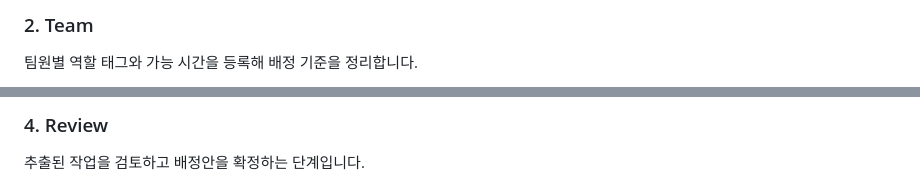
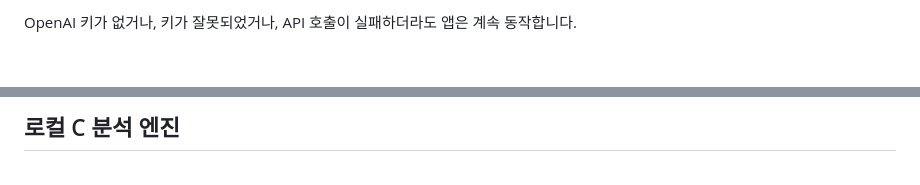
Before and after one commit to luhjared/skku_datastructure_TeamQueue, a Markdown page: README.md, 2 parts joined by grey strips. Drawn GitHub-style; blank space fills up the shorter version.

```diff
--- a/README.md
+++ b/README.md
@@ -49,4 +90,3 @@ Keep `.env.local` local only. The GitHub upload should include `.env.example`, n
 
-### 2. Team
-팀원별 역할 태그와 가능 시간을 등록해 배정 기준을 정리합니다.
+OpenAI 키가 없거나, 키가 잘못되었거나, API 호출이 실패하더라도 앱은 계속 동작합니다.
 
@@ -59,4 +100,3 @@ AI가 과제 요구사항과 질문을 구조화해 작업 큐를 만드는 단
 
-### 4. Review
-추출된 작업을 검토하고 배정안을 확정하는 단계입니다.
+## 로컬 C 분석 엔진
 
```
Also changed, not shown: other parts of README.md (+125 -41 lines).
